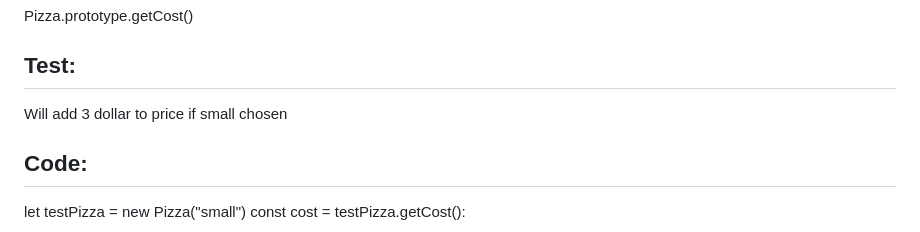
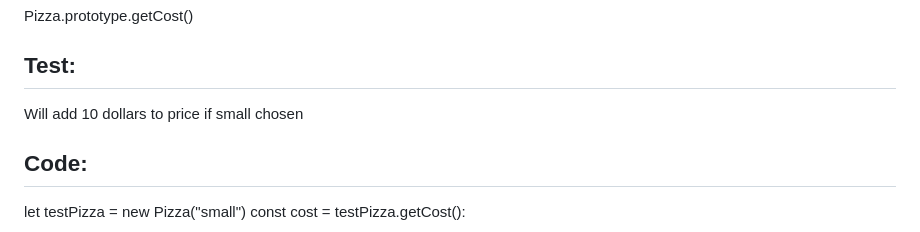
Before and after one commit to ChrisRDavila/Pizza-parlor, a Markdown page: TEST.md, the part around the change. GitHub-like rendering.

Commit message:
fixed test to add 10

```diff
--- a/TEST.md
+++ b/TEST.md
@@ -169,7 +169,7 @@ testPizza; {size: "large", style: "deep-dish, sauce: "red-sauce", meatTop: "pepp
 Pizza.prototype.getCost()
 
 ## Test:
-Will add 3 dollar to price if small chosen
+Will add 10 dollars to price if small chosen
 ## Code:
 let testPizza = new Pizza("small")
 const cost = testPizza.getCost():
```
